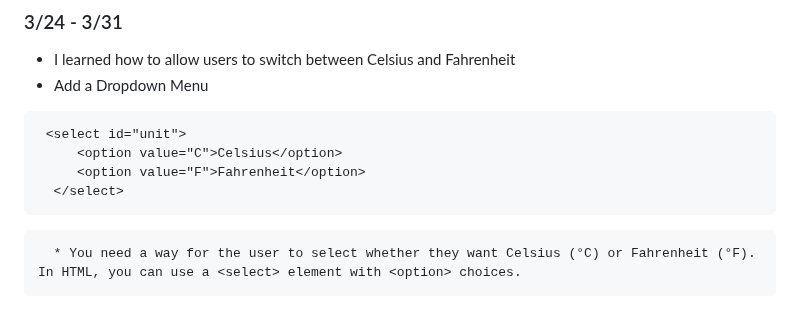
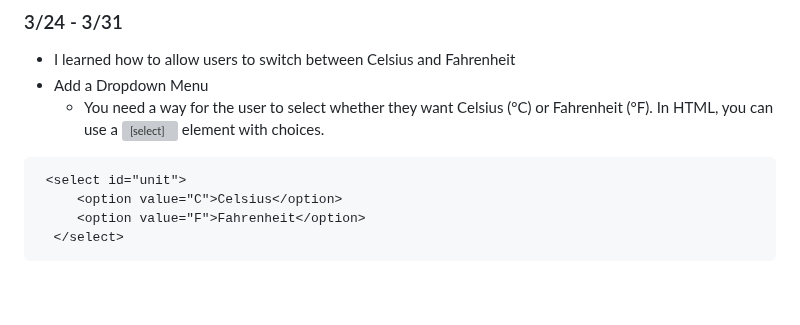
Before and after one commit to kostelal0688/sep11-freedom-project, a Markdown page: tool/learning-log.md, the part around the change. Drawn GitHub-style; grey boxes are pictures that could not be loaded.

````diff
--- a/tool/learning-log.md
+++ b/tool/learning-log.md
@@ -390,6 +390,7 @@ function suggestClothing(temp) {
 ### 3/24 - 3/31
 * I learned how to allow users to switch between Celsius and Fahrenheit
 *  Add a Dropdown Menu
+   * You need a way for the user to select whether they want Celsius (°C) or Fahrenheit (°F). In HTML, you can use a <select> element with <option> choices.
 
   ```html
    <select id="unit">
@@ -397,6 +398,3 @@ function suggestClothing(temp) {
        <option value="F">Fahrenheit</option>
     </select>
   ```
-
-
-      * You need a way for the user to select whether they want Celsius (°C) or Fahrenheit (°F). In HTML, you can use a <select> element with <option> choices.
````
